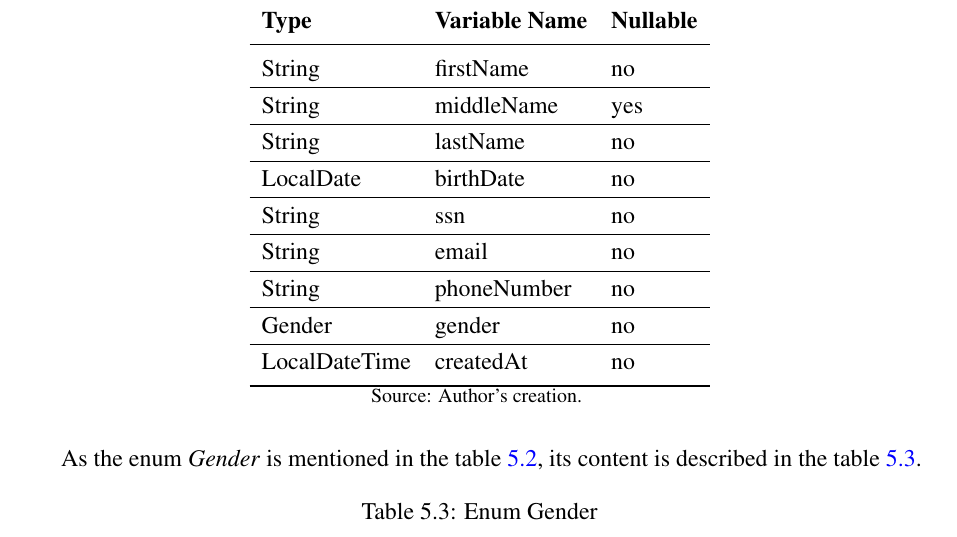
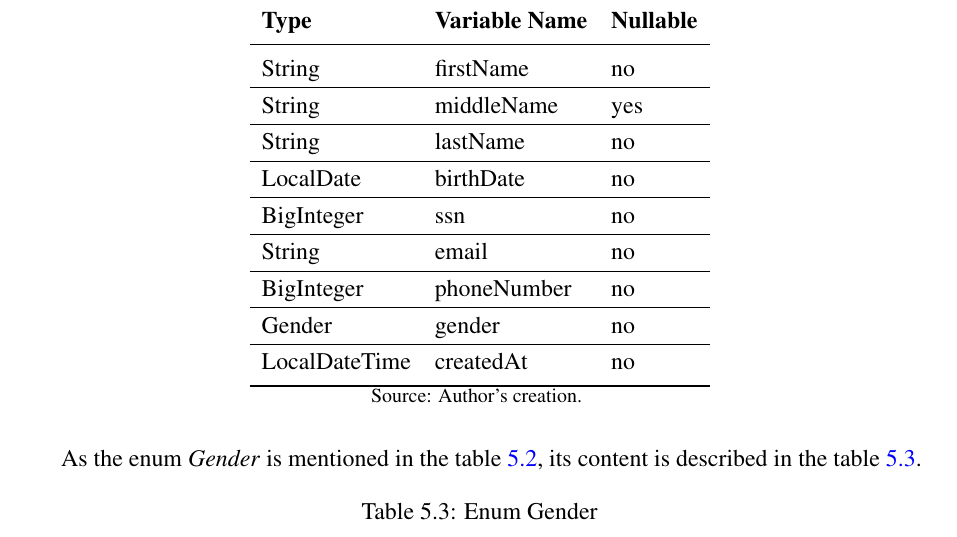
Before and after one commit to LazaroDamasceno/Dissertacao-Mestrado, a LaTeX document (main.tex, which reads integration_tests.tex): part of page 50 of 106, cut so that both start at the same text. Compiled offline with pdfLaTeX.

Commit message:
Replaced some figures

```diff
--- a/integration_tests.tex
+++ b/integration_tests.tex
@@ -62,9 +62,9 @@ As stated by the \hyperref[subsection:automated_software_testing]{subsection Aut
 		String & middleName & yes \\ \hline
 		String & lastName & no \\ \hline
 		LocalDate & birthDate & no \\ \hline
-		String & ssn & no \\ \hline
+		BigInteger & ssn & no \\ \hline
 		String & email & no \\ \hline
-		String & phoneNumber & no \\ \hline
+		BigInteger & phoneNumber & no \\ \hline
 		Gender & gender & no \\ \hline
 		LocalDateTime & createdAt & no \\
 		\bottomrule
```
Also changed, not shown: figures/class_diagram.png, figures/erd.png, figures/person.png, 2 other files.
